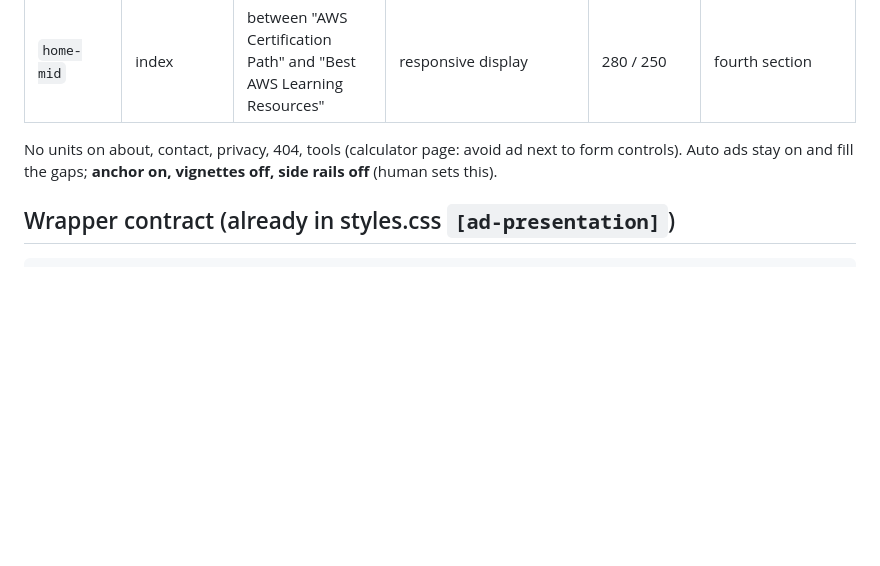
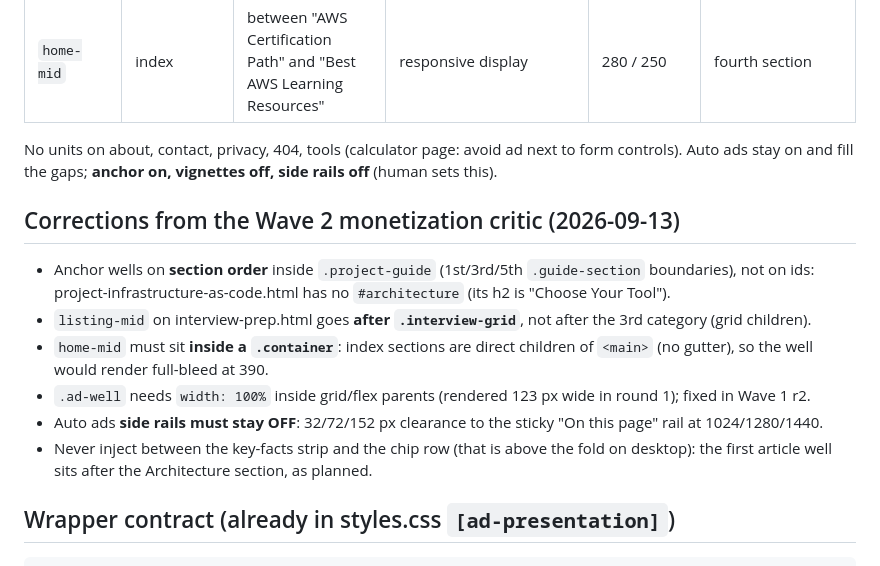
Before and after one commit to markokstate66/AWSCloudArchitectSite, a Markdown page: docs/AD_PLAN.md, the part around the change. Drawn GitHub-style; blank space fills up the shorter version.

```diff
--- a/docs/AD_PLAN.md
+++ b/docs/AD_PLAN.md
@@ -16,6 +16,17 @@ the owner creates the units (HUMAN_TODO B4) and fills `docs/AD_UNITS.json`. The
 
 No units on about, contact, privacy, 404, tools (calculator page: avoid ad next to form controls).
 Auto ads stay on and fill the gaps; **anchor on, vignettes off, side rails off** (human sets this).
+
+## Corrections from the Wave 2 monetization critic (2026-09-13)
+- Anchor wells on **section order** inside `.project-guide` (1st/3rd/5th `.guide-section` boundaries), not on ids:
+  project-infrastructure-as-code.html has no `#architecture` (its h2 is "Choose Your Tool").
+- `listing-mid` on interview-prep.html goes **after `.interview-grid`**, not after the 3rd category (grid children).
+- `home-mid` must sit **inside a `.container`**: index sections are direct children of `<main>` (no gutter),
+  so the well would render full-bleed at 390.
+- `.ad-well` needs `width: 100%` inside grid/flex parents (rendered 123 px wide in round 1); fixed in Wave 1 r2.
+- Auto ads **side rails must stay OFF**: 32/72/152 px clearance to the sticky "On this page" rail at 1024/1280/1440.
+- Never inject between the key-facts strip and the chip row (that is above the fold on desktop): the first
+  article well sits after the Architecture section, as planned.
 
 ## Wrapper contract (already in styles.css `[ad-presentation]`)
 
```
Also changed, not shown: docs/HUMAN_TODO.md (+14 -0 lines).
